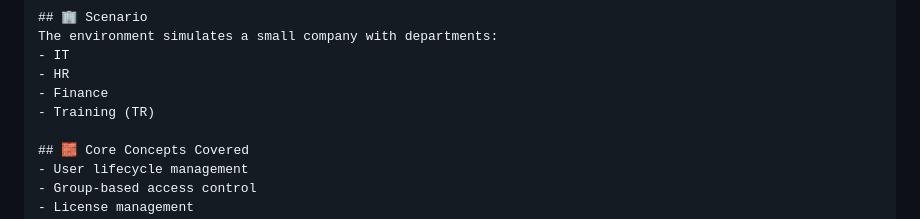
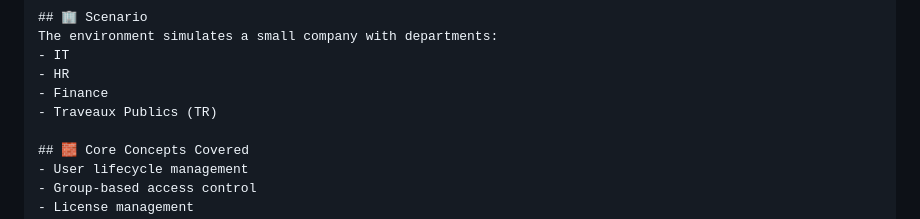
Before and after one commit to chamseddinemo/Entra-ID-Microsoft-365-Enterprise-, a Markdown page: README.md, the part around the change. Rendered like a GitHub page.

Commit message:
Update training department name to 'Traveaux Publics'

```diff
--- a/README.md
+++ b/README.md
@@ -107,7 +107,7 @@ The environment simulates a small company with departments:
 - IT
 - HR
 - Finance
-- Training (TR)
+- Traveaux Publics (TR)
 
 ## 🧱 Core Concepts Covered
 - User lifecycle management
```
